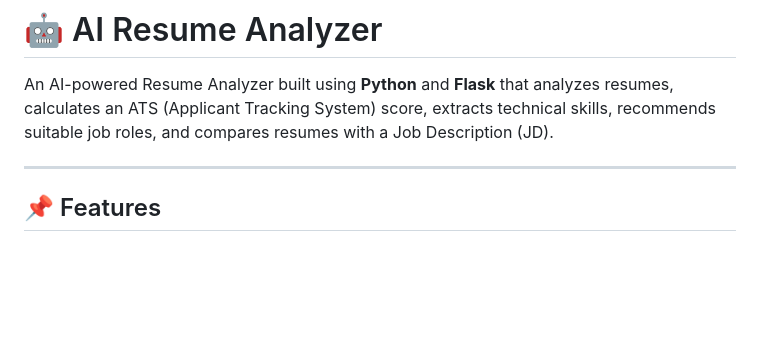
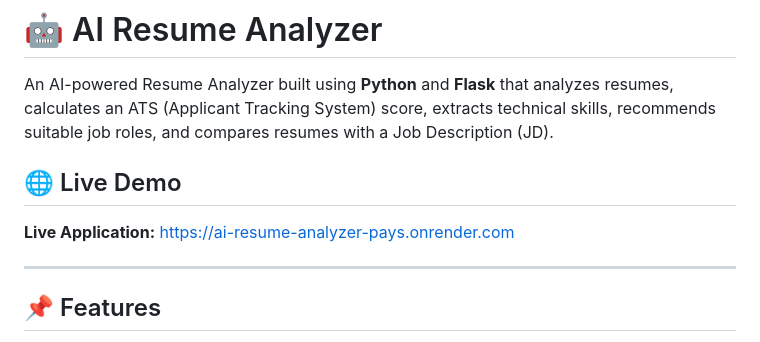
Before and after one commit to GandeRani/AI-Resume-Analyzer, a Markdown page: README.md, the part around the change. Drawn GitHub-style; blank space fills up the shorter version.

```diff
--- a/README.md
+++ b/README.md
@@ -1,6 +1,9 @@
 # 🤖 AI Resume Analyzer
 
 An AI-powered Resume Analyzer built using **Python** and **Flask** that analyzes resumes, calculates an ATS (Applicant Tracking System) score, extracts technical skills, recommends suitable job roles, and compares resumes with a Job Description (JD).
+## 🌐 Live Demo
+
+**Live Application:** https://ai-resume-analyzer-pays.onrender.com
 
 ---
 
```
